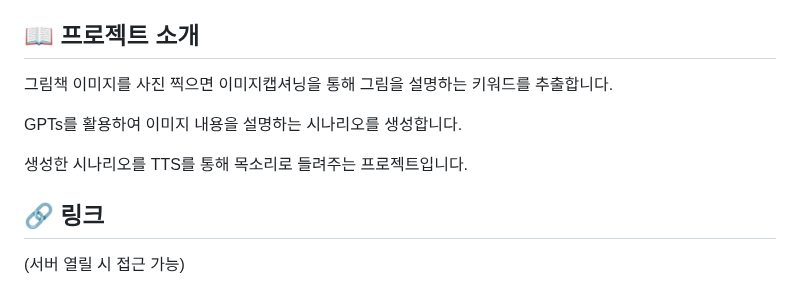
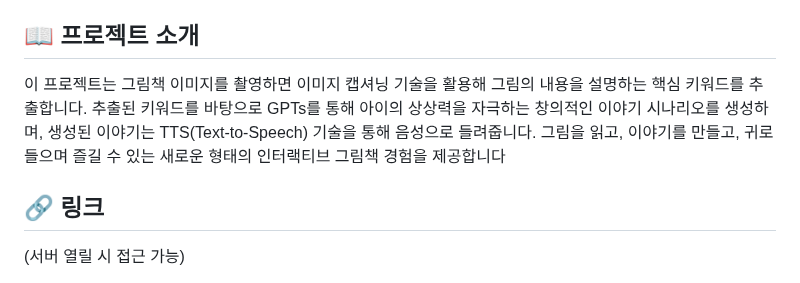
Before and after one commit to GWNU-Capstone-Design/PictureBook_Curator, a Markdown page: README.md, the part around the change. GitHub-like rendering.

Commit message:
Update README.md
프로젝트 소개 정리

```diff
--- a/README.md
+++ b/README.md
@@ -2,11 +2,9 @@
 강릉원주대학교 컴퓨터공학과 2024년 1학기 캡스톤디자인I 4조
 
 ## 📖 프로젝트 소개
-그림책 이미지를 사진 찍으면 이미지캡셔닝을 통해 그림을 설명하는 키워드를 추출합니다.
-
-GPTs를 활용하여 이미지 내용을 설명하는 시나리오를 생성합니다.
-
-생성한 시나리오를 TTS를 통해 목소리로 들려주는 프로젝트입니다.
+이 프로젝트는 그림책 이미지를 촬영하면 이미지 캡셔닝 기술을 활용해 그림의 내용을 설명하는 핵심 키워드를 추출합니다.
+추출된 키워드를 바탕으로 GPTs를 통해 아이의 상상력을 자극하는 창의적인 이야기 시나리오를 생성하며, 생성된 이야기는 TTS(Text-to-Speech) 기술을 통해 음성으로 들려줍니다.
+그림을 읽고, 이야기를 만들고, 귀로 들으며 즐길 수 있는 새로운 형태의 인터랙티브 그림책 경험을 제공합니다
 
 ## 🔗 링크
 
```
